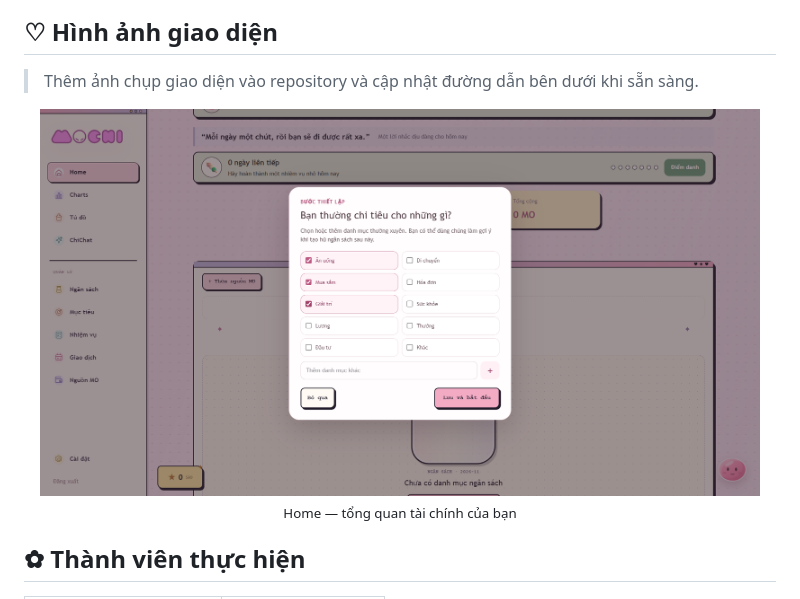
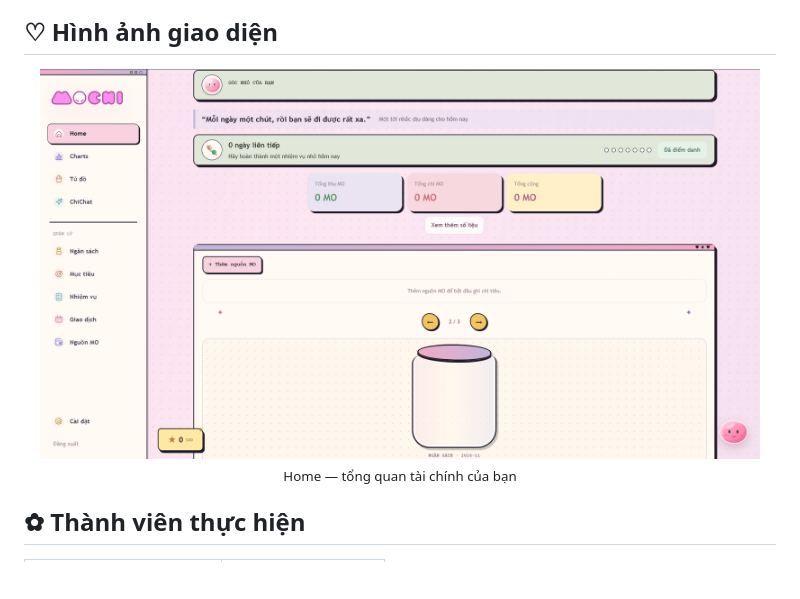
Before and after one commit to may-ang28/mochi, a Markdown page: README.md, the part around the change. GitHub-like rendering; pictures changed too: docs/screenshots/home.png (added); blank space fills up the shorter version.

```diff
--- a/README.md
+++ b/README.md
@@ -95,10 +95,8 @@ Chạy frontend:
 
    ## ♡ Hình ảnh giao diện
 
-   > Thêm ảnh chụp giao diện vào repository và cập nhật đường dẫn bên dưới khi sẵn sàng.
-
    <div align="center">
-      <img src="docs/screenshots/thietlap.png" alt="Giao diện Home của Mochi" width="720" />
+      <img src="docs/screenshots/home.png" alt="Giao diện Home của Mochi" width="720" />
       <p><sub>Home — tổng quan tài chính của bạn</sub></p>
    </div>
 
```
